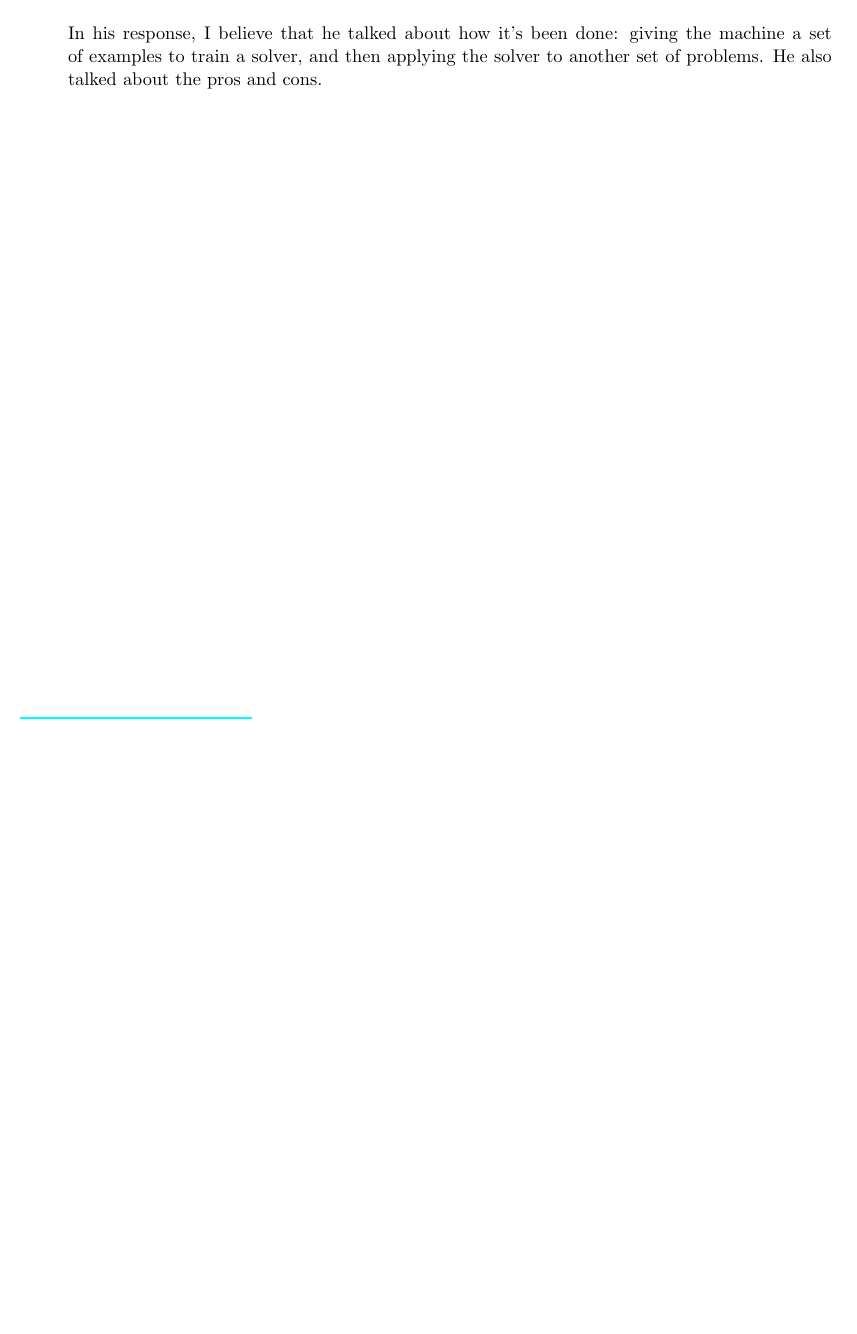
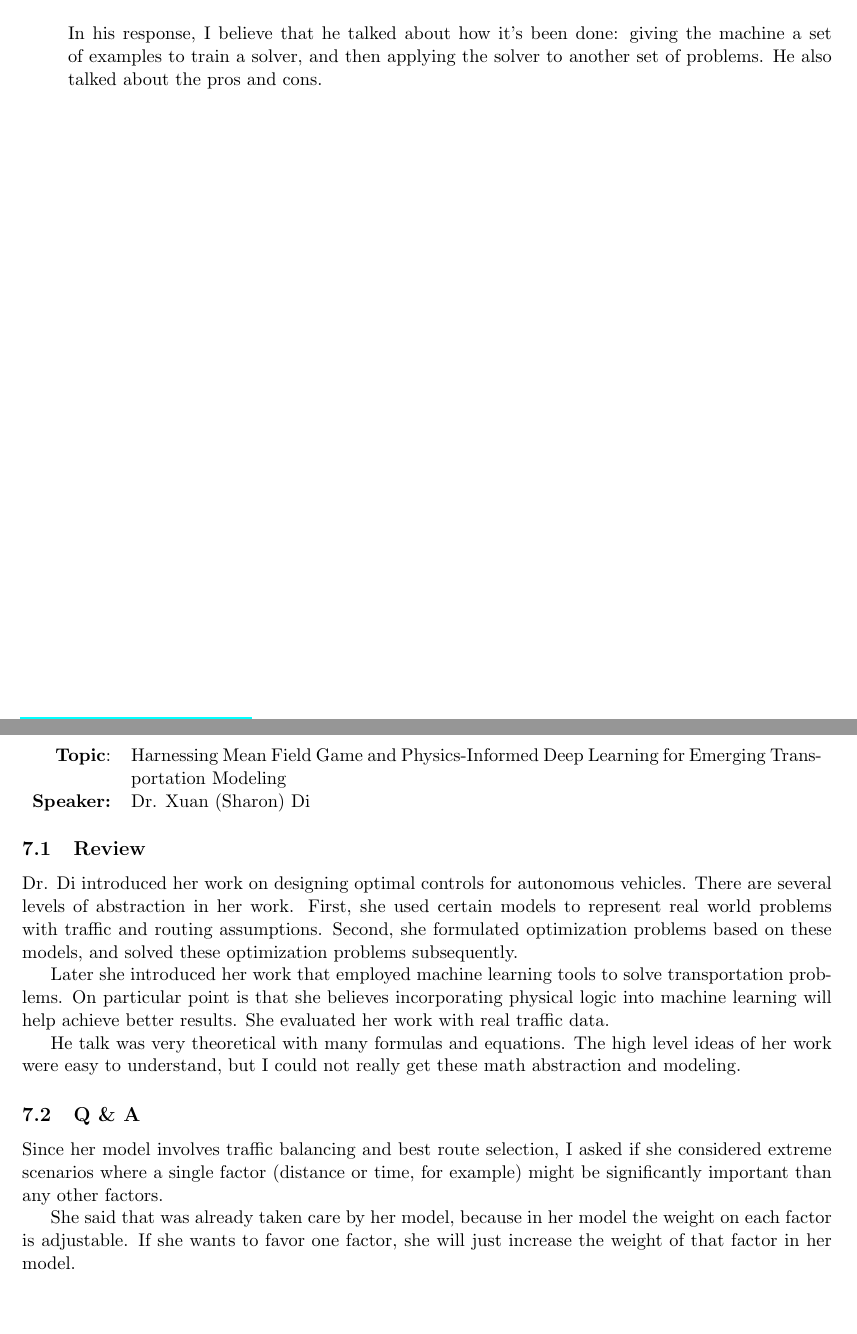
Before and after one commit to zfzhong/csce791, a LaTeX document (csce791-report.tex): part of page 7 of 7 before the commit and two parts of pages 7 and 8 of 8 after it, the two joined at a grey line, cut so that both start at the same text, the shorter picture padded with empty space. Compiled offline with pdfLaTeX.

Commit message:
oct 21 class

```diff
--- a/csce791-report.tex
+++ b/csce791-report.tex
@@ -368,10 +368,34 @@ I believe logic reasoning can be more widely used in learning, and learning can
 \subsection{Q \& A}
 At the end of the talk, I asked one question:
 \begin{enumerate}
+
 \item Since many researchers are trying to use machine learning tools to solve math test problems, I think it is a topic that logic reasoning should be combined with machine learning. I asked him for comments. I asked the question simply because a machine can not verify the correctness of its solution to a math problem without knowing the math logic behind that problem.\\ \\
 In his response, I believe that he talked about how it's been done: giving the machine a set of examples to train a solver, and then applying the solver to another set of problems. He also talked about the pros and cons.\\
 
 
 \end{enumerate}
 
+
+\newpage
+\section{Talk on October 21, 2022}
+
+\begin{tabularx} {\textwidth}{r X}
+\textbf{Topic}: & Harnessing Mean Field Game and Physics-Informed Deep Learning for Emerging Transportation Modeling\\
+\textbf{Speaker:} & Dr. Xuan (Sharon) Di \\
+\end{tabularx}
+
+\subsection{Review}
+Dr. Di introduced her work on designing optimal controls for autonomous vehicles. There are several levels of abstraction in her work. First, she used certain models to represent real world problems with traffic and routing assumptions. Second, she formulated optimization problems based on these models, and solved these optimization problems subsequently.
+
+Later she introduced her work that employed machine learning tools to solve transportation problems. On particular point is that she believes incorporating physical logic into machine learning will help achieve better results. She evaluated her work with real traffic data.
+
+He talk was very theoretical with many formulas and equations. The high level ideas of her work were easy to understand, but I could not really get these math abstraction and modeling.
+
+
+
+\subsection{Q \& A}
+Since her model involves traffic balancing and best route selection, I asked if she considered extreme scenarios where a single factor (distance or time, for example) might be significantly important than any other factors.
+
+She said that was already taken care by her model, because in her model the weight on each factor is adjustable. If she wants to favor one factor, she will just increase the weight of that factor in her model.
+
 \end{document}
```
